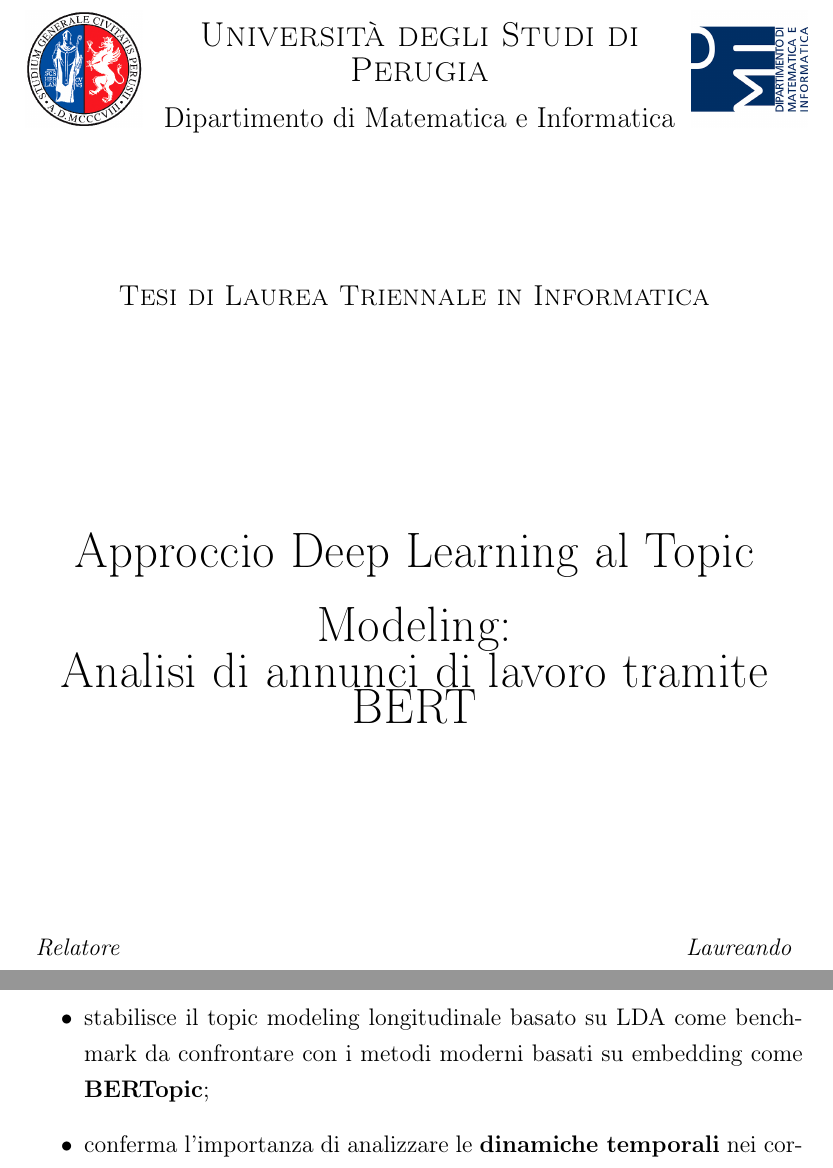
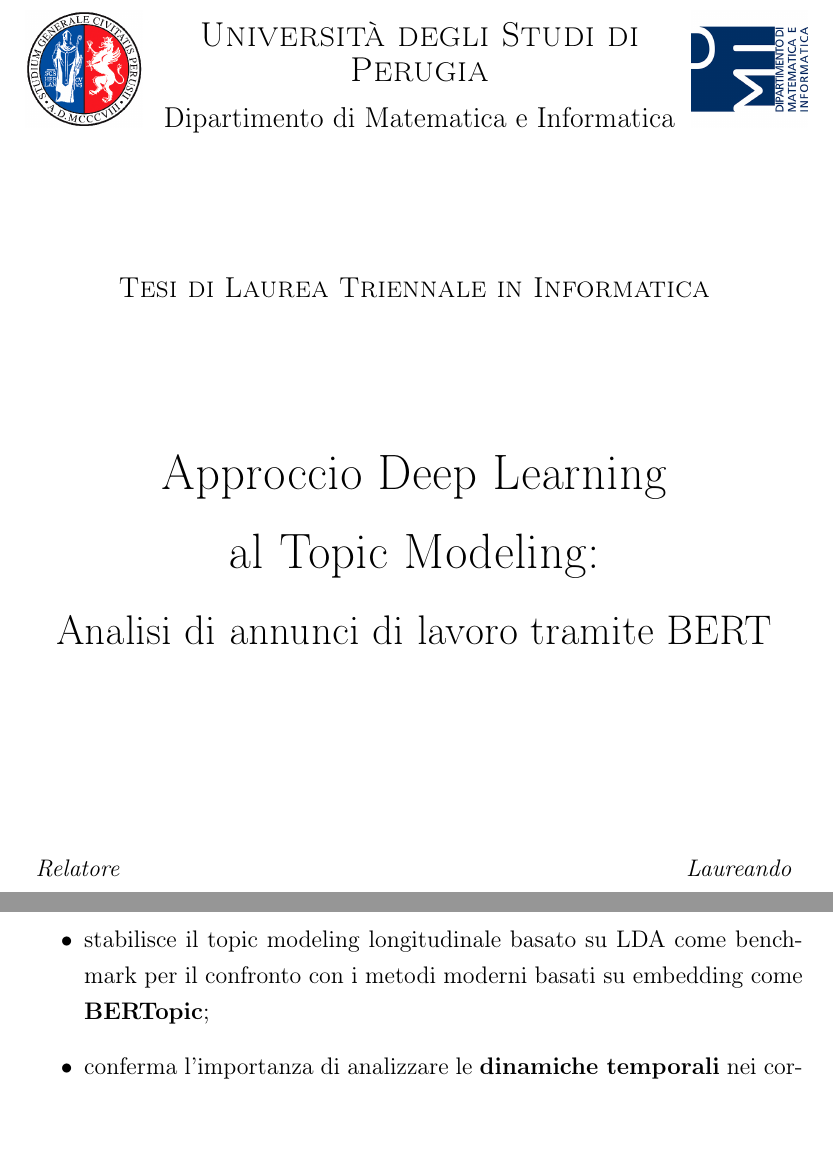
Before and after one commit to Tbag00/tesi_triennale, a LaTeX document (main.tex, which reads 1introduzione.tex, settings/frontmatter.tex): two parts of pages 1 and 10 of 17 before the commit and two parts of pages 1 and 9 of 16 after it, joined at a grey line, cut so that both start at the same text, the shorter picture padded with empty space. Compiled offline with pdfLaTeX.

Commit message:
aggiustato il titolo

```diff
--- a/1introduzione.tex
+++ b/1introduzione.tex
@@ -58,7 +58,7 @@ Per il futuro si suggerisce l'integrazione di ulteriori fonti (sondaggi, curricu
 \subsection{Rilevanza per questo progetto}
 Questo studio fornisce le basi concettuali e metodologiche per il nostro lavoro:
 \begin{itemize}
-    \item stabilisce il topic modeling longitudinale basato su LDA come benchmark da confrontare con i metodi moderni basati su embedding come \textbf{BERTopic};
+    \item stabilisce il topic modeling longitudinale basato su LDA come benchmark per il confronto con i metodi moderni basati su embedding come \textbf{BERTopic};
     \item conferma l'importanza di analizzare le \textbf{dinamiche temporali} nei corpora di annunci di lavoro;
     \item enfatizza la combinazione tra metriche quantitative di coerenza e interpretabilità umana, principio mantenuto nel nostro approccio tramite UMAP, HDBSCAN e probabilità di topic.
 \end{itemize}
--- a/settings/frontmatter.tex
+++ b/settings/frontmatter.tex
@@ -13,8 +13,10 @@
 \vspace{5em}
 
 \begin{center}
-    {\large \textsc{Tesi di Laurea Triennale in Informatica}}\\[8em]
-    {\Huge Approccio Deep Learning al Topic Modeling:\\ Analisi di annunci di lavoro tramite BERT}\\[8.4em]
+    {\large \textsc{Tesi di Laurea Triennale in Informatica}}\\[5em]
+    {\Huge Approccio Deep Learning \\[0.75em] al Topic Modeling:}\\[1.5em]
+    {\LARGE Analisi di annunci di lavoro tramite BERT}
+    \\[8.4em]
     \makebox[380pt][c]{\textit{Relatore} \hfill \textit{Laureando}}\\[1em]
     \makebox[380pt][c]{\textbf{Prof. Valentina Poggioni} \hfill Tommaso Bagiana}\\[3em]
     \vfill
```
